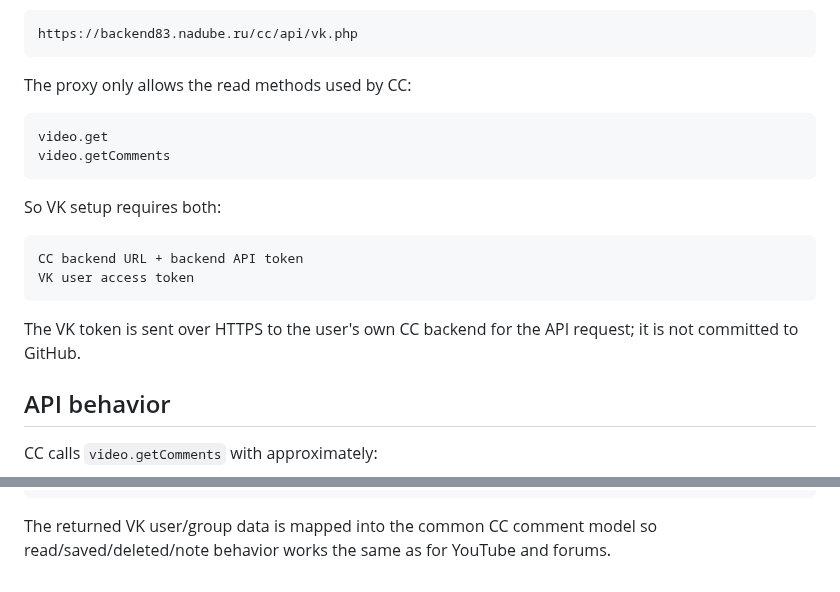
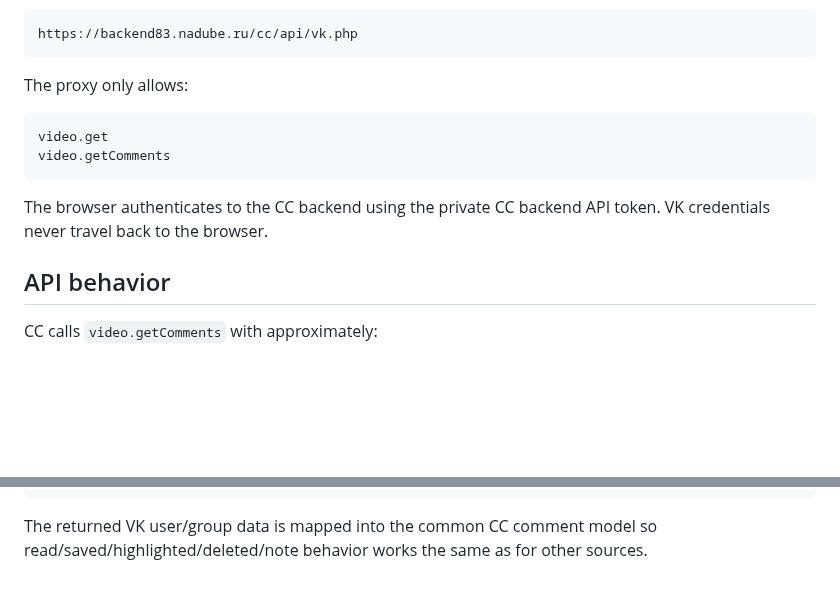
Before and after one commit to greenn/cc, a Markdown page: docs/VK.md, 2 parts joined by grey strips. Drawn GitHub-style; blank space fills up the shorter version.

````diff
--- a/docs/VK.md
+++ b/docs/VK.md
@@ -89,21 +93,14 @@ A normal GitHub Pages browser page cannot reliably call the VK API directly beca
 https://backend83.nadube.ru/cc/api/vk.php
 ```
 
-The proxy only allows the read methods used by CC:
+The proxy only allows:
 
 ```text
 video.get
 video.getComments
 ```
 
-So VK setup requires both:
-
-```text
-CC backend URL + backend API token
-VK user access token
-```
-
-The VK token is sent over HTTPS to the user's own CC backend for the API request; it is not committed to GitHub.
+The browser authenticates to the CC backend using the private CC backend API token. VK credentials never travel back to the browser.
 
 ## API behavior
 
@@ -121,4 +118,4 @@ thread_items_count=10
 v=5.199
 ```
 
-The returned VK user/group data is mapped into the common CC comment model so read/saved/deleted/note behavior works the same as for YouTube and forums.
+The returned VK user/group data is mapped into the common CC comment model so read/saved/highlighted/deleted/note behavior works the same as for other sources.
````
Also changed, not shown: other parts of docs/VK.md (+44 -40 lines).
